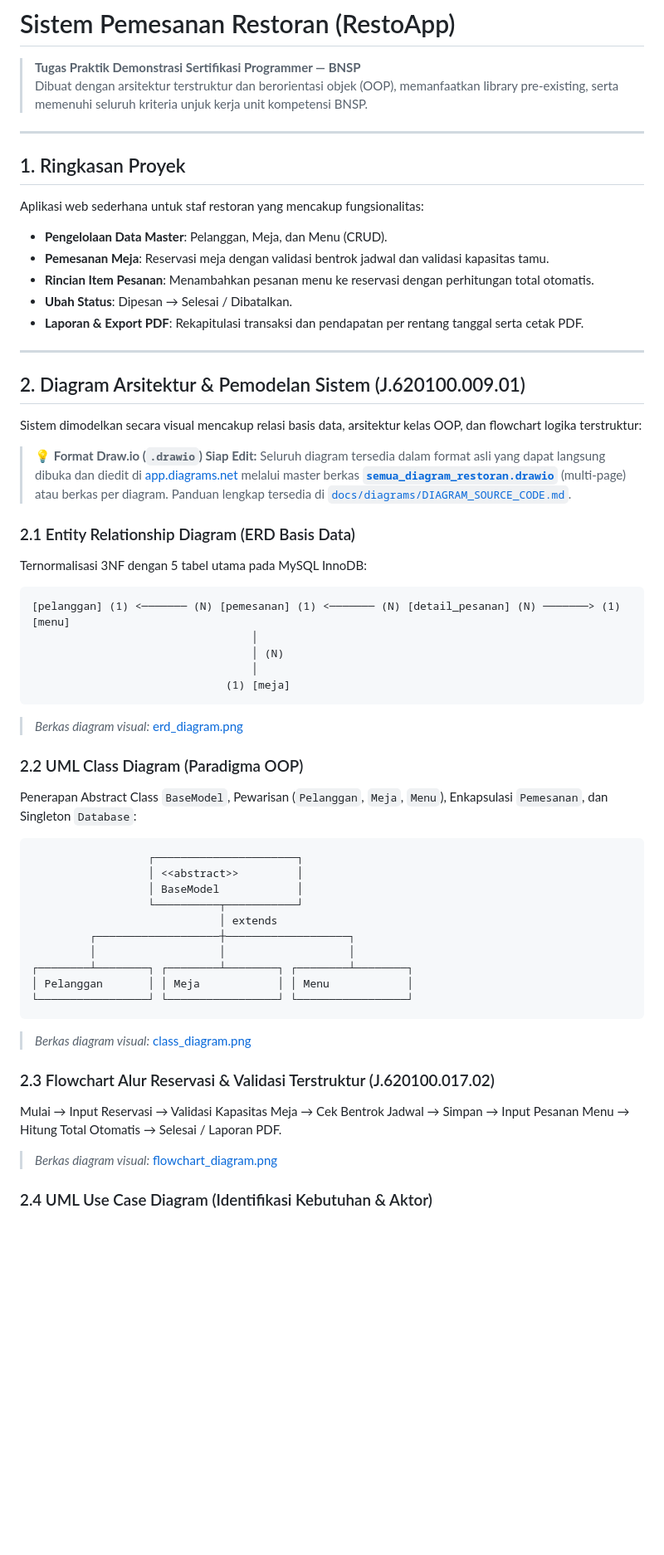
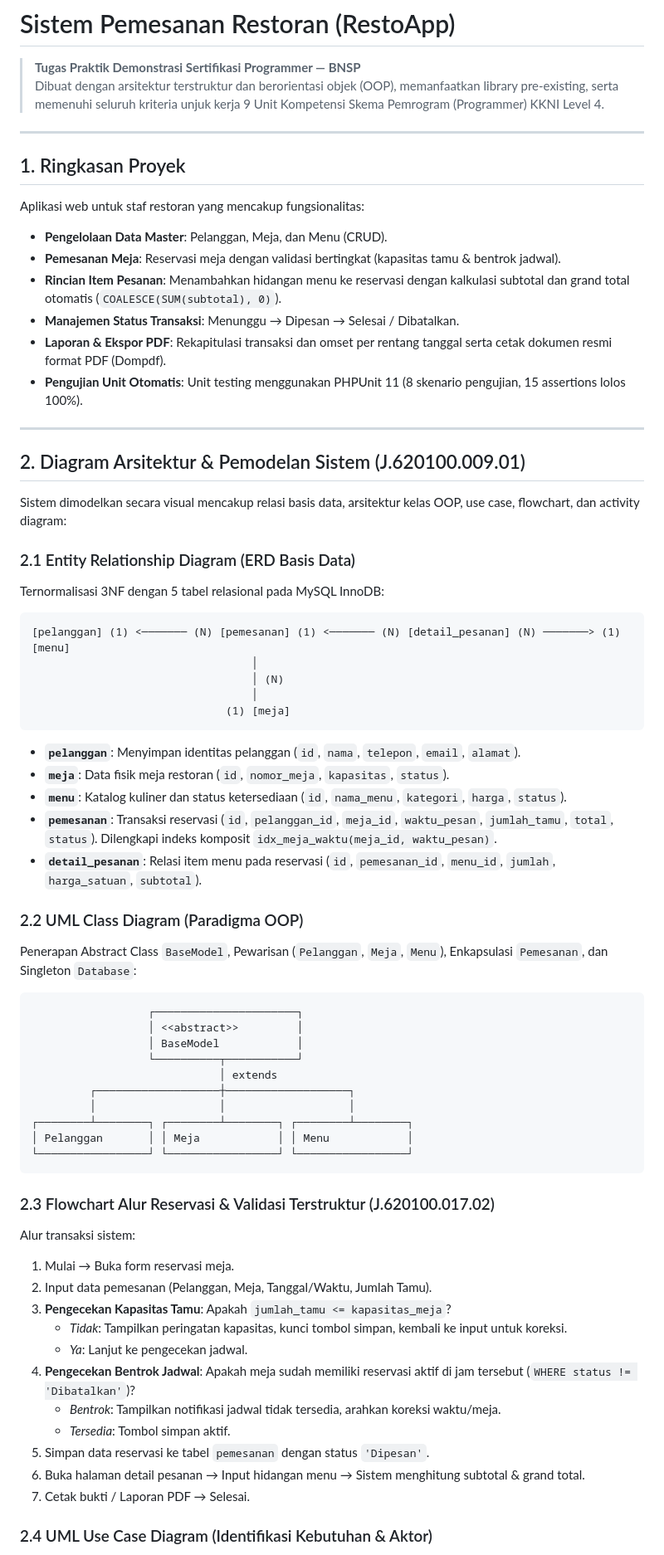
Before and after one commit to Vian-98/Resto, a Markdown page: README.md, the part around one of its changes. Shown at 83% size. Drawn GitHub-style; blank space fills up the shorter version.

````diff
--- a/README.md
+++ b/README.md
@@ -1,28 +1,28 @@
 # Sistem Pemesanan Restoran (RestoApp)
 
 > **Tugas Praktik Demonstrasi Sertifikasi Programmer — BNSP**
-> Dibuat dengan arsitektur terstruktur dan berorientasi objek (OOP), memanfaatkan library pre-existing, serta memenuhi seluruh kriteria unjuk kerja unit kompetensi BNSP.
+> Dibuat dengan arsitektur terstruktur dan berorientasi objek (OOP), memanfaatkan library pre-existing, serta memenuhi seluruh kriteria unjuk kerja 9 Unit Kompetensi Skema Pemrogram (Programmer) KKNI Level 4.
 
 ---
 
 ## 1. Ringkasan Proyek
 
-Aplikasi web sederhana untuk staf restoran yang mencakup fungsionalitas:
+Aplikasi web untuk staf restoran yang mencakup fungsionalitas:
 - **Pengelolaan Data Master**: Pelanggan, Meja, dan Menu (CRUD).
-- **Pemesanan Meja**: Reservasi meja dengan validasi bentrok jadwal dan validasi kapasitas tamu.
-- **Rincian Item Pesanan**: Menambahkan pesanan menu ke reservasi dengan perhitungan total otomatis.
-- **Ubah Status**: Dipesan &rarr; Selesai / Dibatalkan.
-- **Laporan & Export PDF**: Rekapitulasi transaksi dan pendapatan per rentang tanggal serta cetak PDF.
+- **Pemesanan Meja**: Reservasi meja dengan validasi bertingkat (kapasitas tamu & bentrok jadwal).
+- **Rincian Item Pesanan**: Menambahkan hidangan menu ke reservasi dengan kalkulasi subtotal dan grand total otomatis (`COALESCE(SUM(subtotal), 0)`).
+- **Manajemen Status Transaksi**: Menunggu &rarr; Dipesan &rarr; Selesai / Dibatalkan.
+- **Laporan & Ekspor PDF**: Rekapitulasi transaksi dan omset per rentang tanggal serta cetak dokumen resmi format PDF (Dompdf).
+- **Pengujian Unit Otomatis**: Unit testing menggunakan PHPUnit 11 (8 skenario pengujian, 15 assertions lolos 100%).
 
 ---
 
 ## 2. Diagram Arsitektur & Pemodelan Sistem (J.620100.009.01)
 
-Sistem dimodelkan secara visual mencakup relasi basis data, arsitektur kelas OOP, dan flowchart logika terstruktur:
-> 💡 **Format Draw.io (`.drawio`) Siap Edit:** Seluruh diagram tersedia dalam format asli yang dapat langsung dibuka dan diedit di [app.diagrams.net](https://app.diagrams.net) melalui master berkas [**`semua_diagram_restoran.drawio`**](file:///Users/favian/Proyek%20/sertifikasi%20bnsp/docs/diagrams/semua_diagram_restoran.drawio) (multi-page) atau berkas per diagram. Panduan lengkap tersedia di [`docs/diagrams/DIAGRAM_SOURCE_CODE.md`](file:///Users/favian/Proyek%20/sertifikasi%20bnsp/docs/diagrams/DIAGRAM_SOURCE_CODE.md).
+Sistem dimodelkan secara visual mencakup relasi basis data, arsitektur kelas OOP, use case, flowchart, dan activity diagram:
 
 ### 2.1 Entity Relationship Diagram (ERD Basis Data)
-Ternormalisasi 3NF dengan 5 tabel utama pada MySQL InnoDB:
+Ternormalisasi 3NF dengan 5 tabel relasional pada MySQL InnoDB:
 ```
 [pelanggan] (1) <─────── (N) [pemesanan] (1) <─────── (N) [detail_pesanan] (N) ───────> (1) [menu]
                                   │
@@ -30,7 +30,11 @@ Ternormalisasi 3NF dengan 5 tabel utama pada MySQL InnoDB:
                                   │
                               (1) [meja]
 ```
-> *Berkas diagram visual:* [erd_diagram.png](file:///Users/favian/Proyek%20/sertifikasi%20bnsp/docs/diagrams/erd_diagram.png)
+- **`pelanggan`**: Menyimpan identitas pelanggan (`id`, `nama`, `telepon`, `email`, `alamat`).
+- **`meja`**: Data fisik meja restoran (`id`, `nomor_meja`, `kapasitas`, `status`).
+- **`menu`**: Katalog kuliner dan status ketersediaan (`id`, `nama_menu`, `kategori`, `harga`, `status`).
+- **`pemesanan`**: Transaksi reservasi (`id`, `pelanggan_id`, `meja_id`, `waktu_pesan`, `jumlah_tamu`, `total`, `status`). Dilengkapi indeks komposit `idx_meja_waktu(meja_id, waktu_pesan)`.
+- **`detail_pesanan`**: Relasi item menu pada reservasi (`id`, `pemesanan_id`, `menu_id`, `jumlah`, `harga_satuan`, `subtotal`).
 
 ### 2.2 UML Class Diagram (Paradigma OOP)
 Penerapan Abstract Class `BaseModel`, Pewarisan (`Pelanggan`, `Meja`, `Menu`), Enkapsulasi `Pemesanan`, dan Singleton `Database`:
@@ -46,10 +50,19 @@ Penerapan Abstract Class `BaseModel`, Pewarisan (`Pelanggan`, `Meja`, `Menu`), E
 │ Pelanggan       │ │ Meja            │ │ Menu            │
 └─────────────────┘ └─────────────────┘ └─────────────────┘
 ```
-> *Berkas diagram visual:* [class_diagram.png](file:///Users/favian/Proyek%20/sertifikasi%20bnsp/docs/diagrams/class_diagram.png)
 
 ### 2.3 Flowchart Alur Reservasi & Validasi Terstruktur (J.620100.017.02)
-Mulai &rarr; Input Reservasi &rarr; Validasi Kapasitas Meja &rarr; Cek Bentrok Jadwal &rarr; Simpan &rarr; Input Pesanan Menu &rarr; Hitung Total Otomatis &rarr; Selesai / Laporan PDF.
-> *Berkas diagram visual:* [flowchart_diagram.png](file:///Users/favian/Proyek%20/sertifikasi%20bnsp/docs/diagrams/flowchart_diagram.png)
+Alur transaksi sistem:
+1. Mulai &rarr; Buka form reservasi meja.
+2. Input data pemesanan (Pelanggan, Meja, Tanggal/Waktu, Jumlah Tamu).
+3. **Pengecekan Kapasitas Tamu**: Apakah `jumlah_tamu <= kapasitas_meja`?
+   - *Tidak*: Tampilkan peringatan kapasitas, kunci tombol simpan, kembali ke input untuk koreksi.
+   - *Ya*: Lanjut ke pengecekan jadwal.
+4. **Pengecekan Bentrok Jadwal**: Apakah meja sudah memiliki reservasi aktif di jam tersebut (`WHERE status != 'Dibatalkan'`)?
+   - *Bentrok*: Tampilkan notifikasi jadwal tidak tersedia, arahkan koreksi waktu/meja.
+   - *Tersedia*: Tombol simpan aktif.
+5. Simpan data reservasi ke tabel `pemesanan` dengan status `'Dipesan'`.
+6. Buka halaman detail pesanan &rarr; Input hidangan menu &rarr; Sistem menghitung subtotal & grand total.
+7. Cetak bukti / Laporan PDF &rarr; Selesai.
 
 ### 2.4 UML Use Case Diagram (Identifikasi Kebutuhan & Aktor)
````
Also changed, not shown: other parts of README.md (+111 -69 lines).
